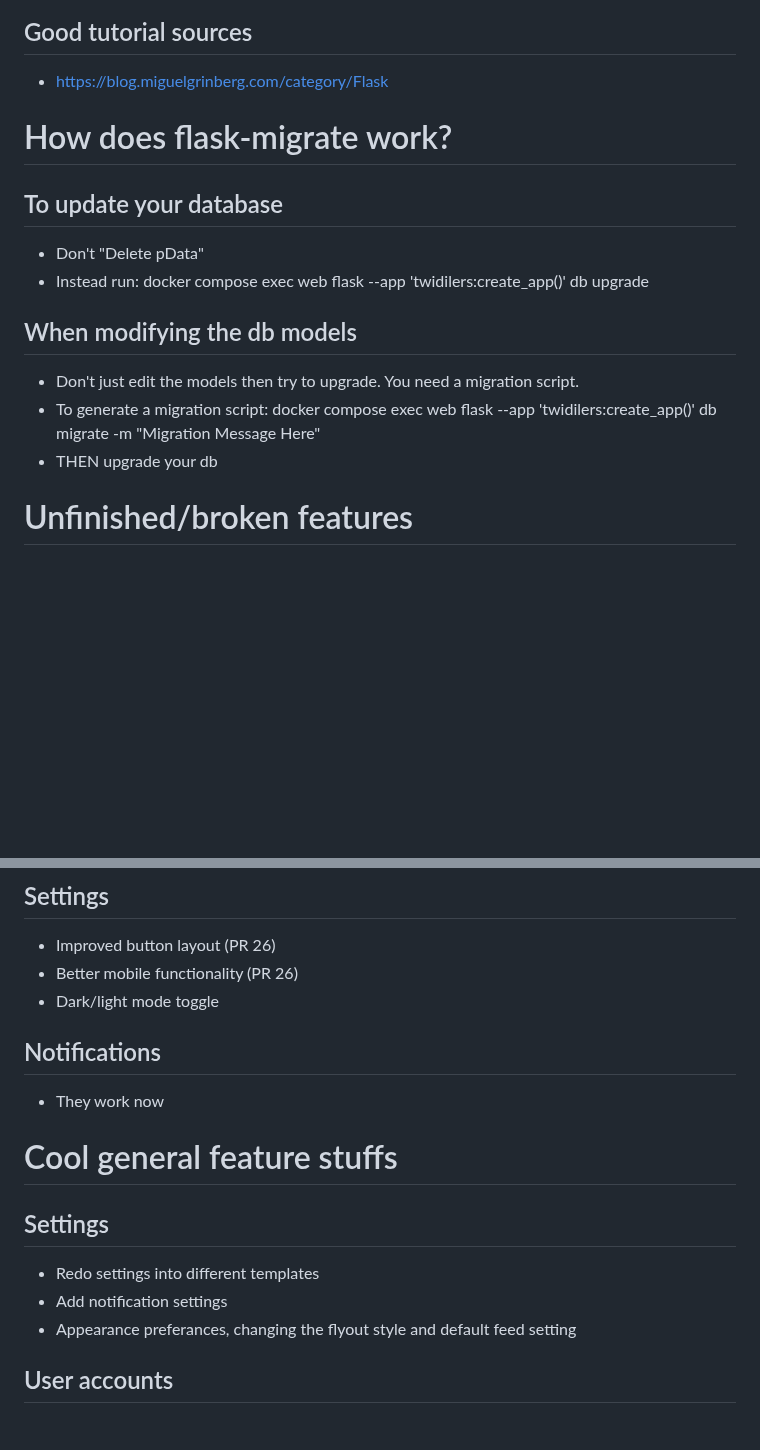
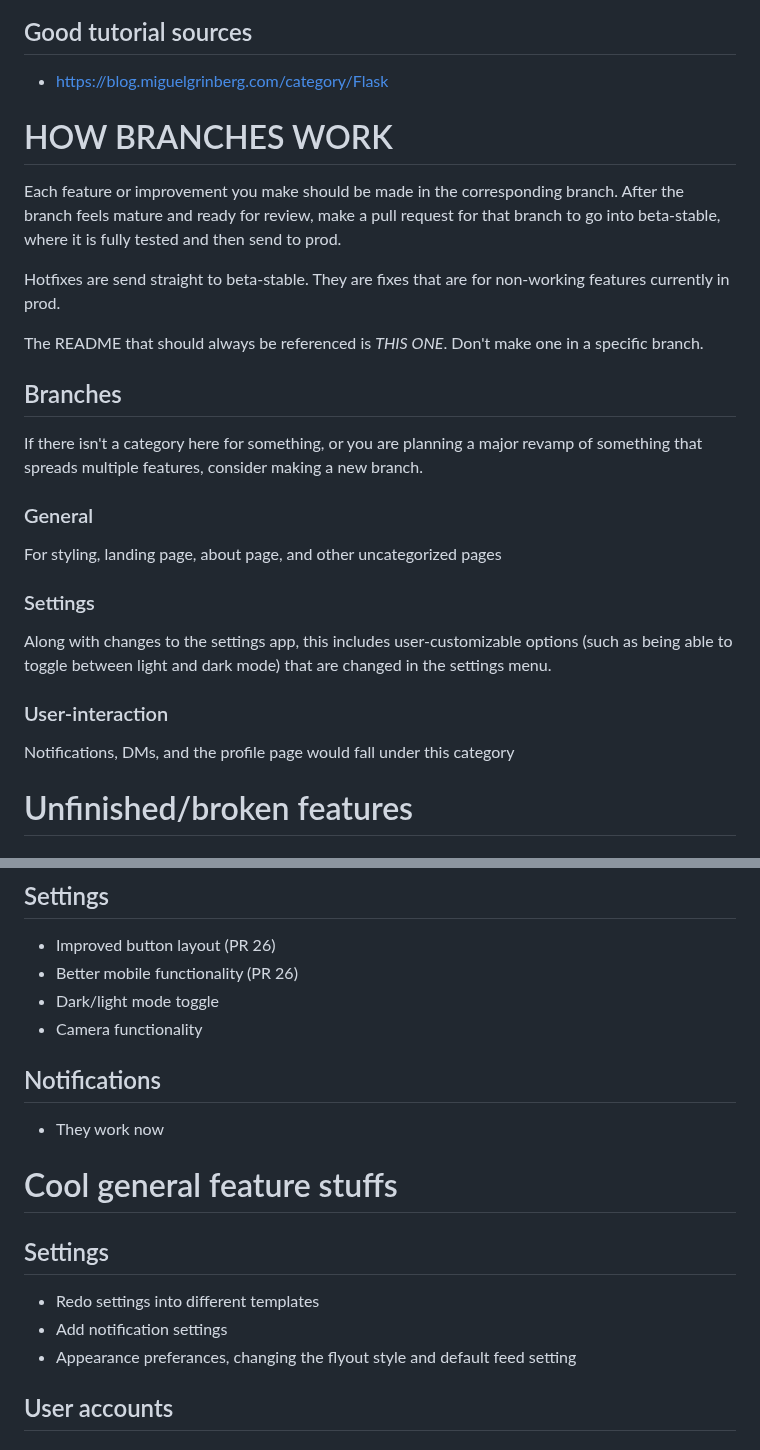
Before and after one commit to hihihioli/twidilers, a Markdown page: readme.md, 2 parts joined by grey strips. GitHub-like rendering; blank space fills up the shorter version.

Commit message:
readme, last commit before branch overhaul

```diff
--- a/readme.md
+++ b/readme.md
@@ -8,15 +8,28 @@ Want to learn more about one of the dependencies we use? Look no further!
 ## Good tutorial sources
 * https://blog.miguelgrinberg.com/category/Flask
 
+# HOW BRANCHES WORK
+Each feature or improvement you make should be made in the corresponding branch. After the branch feels mature and ready for review, make a pull request for that branch to go into beta-stable, where it is fully tested and then send to prod.
 
-# How does flask-migrate work?
-## To update your database
-* Don't "Delete pData"
-* Instead run: docker compose exec web flask --app 'twidilers:create_app()' db upgrade
-## When modifying the db models
-* Don't just edit the models then try to upgrade. You need a migration script.
-* To generate a migration script: docker compose exec web flask --app 'twidilers:create_app()' db migrate -m "Migration Message Here"
-* THEN upgrade your db
+Hotfixes are send straight to beta-stable. They are fixes that are for non-working features currently in prod.
+
+The README that should always be referenced is *THIS ONE*. Don't make one in a specific branch.
+
+## Branches
+If there isn't a category here for something, or you are planning a major revamp of something that spreads multiple features, consider making a new branch.
+### General
+For styling, landing page, about page, and other uncategorized pages
+### Settings
+Along with changes to the settings app, this includes user-customizable options (such as being able to toggle between light and dark mode) that are changed in the settings menu.
+### User-interaction
+Notifications, DMs, and the profile page would fall under this category
+
+
+
+
+
+
+
 
 # Unfinished/broken features
 
@@ -46,8 +59,10 @@ If derin wants to work on this sure but i don't see this as high priority -Eamon
 * Improved button layout (PR 26)
 * Better mobile functionality (PR 26)
 * Dark/light mode toggle
+* Camera functionality
 ## Notifications
 * They work now
+
 
 
 # Cool general feature stuffs
@@ -56,8 +71,6 @@ If derin wants to work on this sure but i don't see this as high priority -Eamon
 * Redo settings into different templates
 * Add notification settings
 * Appearance preferances, changing the flyout style and default feed setting
-
-
 
 ## User accounts
 ### New user setup process
```
Also changed, not shown: other parts of readme.md (+11 -4 lines), 1 other file.
